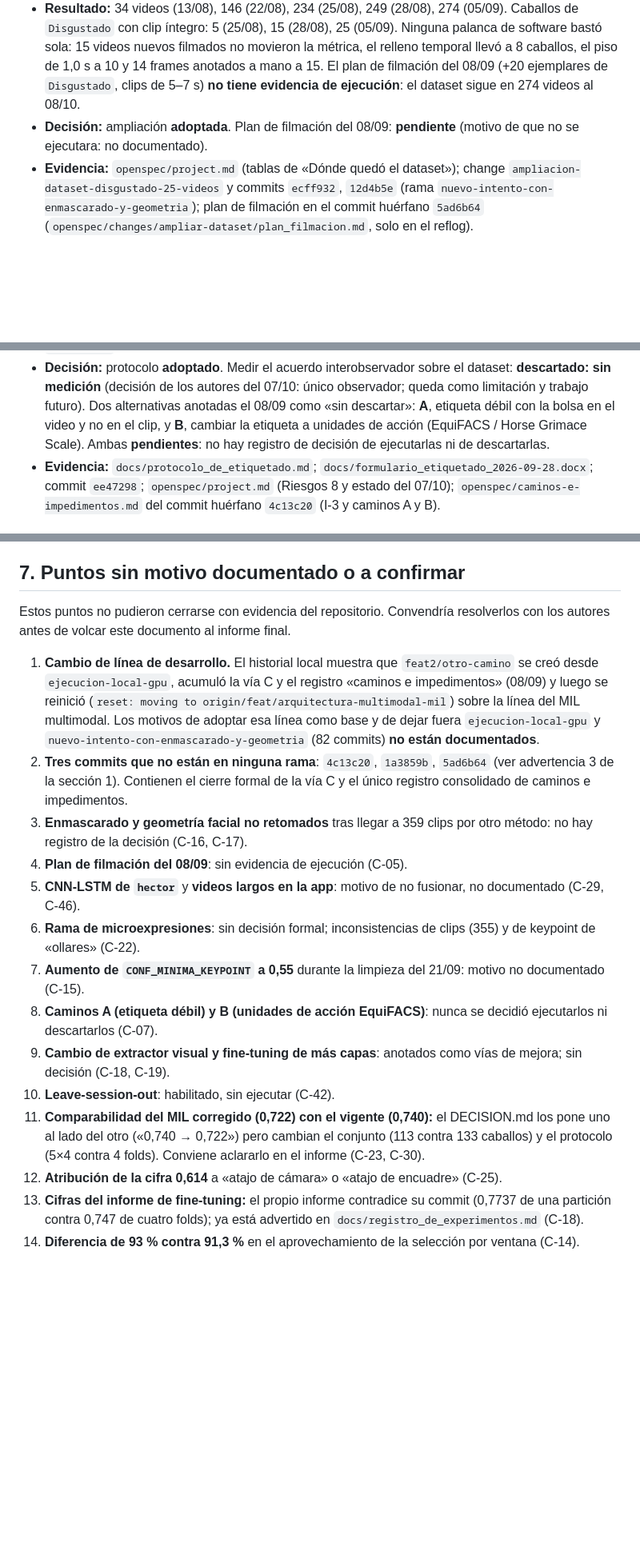
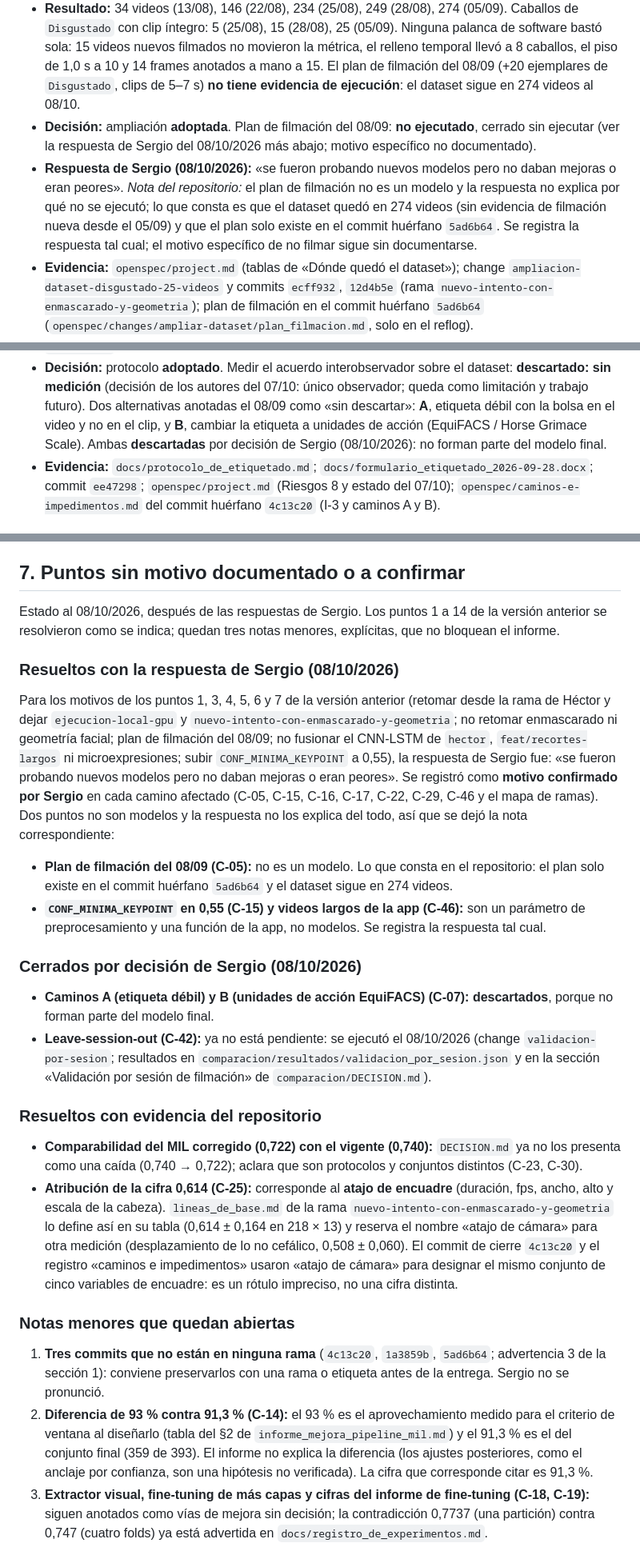
Before and after one commit to sergioyanez/Tesina-UGR, a Markdown page: docs/caminos_explorados.md, 3 parts joined by grey strips. Shown at 80% size. Drawn GitHub-style; blank space fills up the shorter version.

```diff
--- a/docs/caminos_explorados.md
+++ b/docs/caminos_explorados.md
@@ -175,8 +175,13 @@ notas de trabajo, no verificado en el repo»**.
   caballos, el piso de 1,0 s a 10 y 14 frames anotados a mano a 15. El plan de filmación del 08/09
   (+20 ejemplares de `Disgustado`, clips de 5–7 s) **no tiene evidencia de ejecución**: el dataset
   sigue en 274 videos al 08/10.
-- **Decisión:** ampliación **adoptada**. Plan de filmación del 08/09: **pendiente** (motivo de que no
-  se ejecutara: no documentado).
+- **Decisión:** ampliación **adoptada**. Plan de filmación del 08/09: **no ejecutado**, cerrado sin ejecutar
+  (ver la respuesta de Sergio del 08/10/2026 más abajo; motivo específico no documentado).
+- **Respuesta de Sergio (08/10/2026):** «se fueron probando nuevos modelos pero no daban mejoras o eran peores». *Nota del repositorio:* el plan de filmación no es un
+  modelo y la respuesta no explica por qué no se ejecutó; lo que consta es que el dataset quedó en 274
+  videos (sin evidencia de filmación nueva desde el 05/09) y que el plan solo existe en el commit
+  huérfano `5ad6b64`. Se registra la respuesta tal cual; el motivo específico de no filmar sigue sin
+  documentarse.
 - **Evidencia:** `openspec/project.md` (tablas de «Dónde quedó el dataset»); change
   `ampliacion-dataset-disgustado-25-videos` y commits `ecff932`, `12d4b5e` (rama
   `nuevo-intento-con-enmascarado-y-geometria`); plan de filmación en el commit huérfano `5ad6b64`
@@ -211,8 +216,8 @@ notas de trabajo, no verificado en el repo»**.
   **descartado: sin medición** (decisión de los autores del 07/10: único observador; queda como
   limitación y trabajo futuro). Dos alternativas anotadas el 08/09 como «sin descartar»: **A**,
   etiqueta débil con la bolsa en el video y no en el clip, y **B**, cambiar la etiqueta a unidades de
-  acción (EquiFACS / Horse Grimace Scale). Ambas **pendientes**: no hay registro de decisión de
-  ejecutarlas ni de descartarlas.
+  acción (EquiFACS / Horse Grimace Scale). Ambas **descartadas** por decisión de Sergio (08/10/2026):
+  no forman parte del modelo final.
 - **Evidencia:** `docs/protocolo_de_etiquetado.md`; `docs/formulario_etiquetado_2026-09-28.docx`;
   commit `ee47298`; `openspec/project.md` (Riesgos 8 y estado del 07/10); `openspec/caminos-e-impedimentos.md`
   del commit huérfano `4c13c20` (I-3 y caminos A y B).
@@ -1024,36 +1044,51 @@ nombre de la nota de trabajo en que se registraron.
 
 ## 7. Puntos sin motivo documentado o a confirmar
 
-Estos puntos no pudieron cerrarse con evidencia del repositorio. Convendría resolverlos con los autores
-antes de volcar este documento al informe final.
+Estado al 08/10/2026, después de las respuestas de Sergio. Los puntos 1 a 14 de la versión anterior
+se resolvieron como se indica; quedan tres notas menores, explícitas, que no bloquean el informe.
 
-1. **Cambio de línea de desarrollo.** El historial local muestra que `feat2/otro-camino` se creó desde
-   `ejecucion-local-gpu`, acumuló la vía C y el registro «caminos e impedimentos» (08/09) y luego se
-   reinició (`reset: moving to origin/feat/arquitectura-multimodal-mil`) sobre la línea del MIL
-   multimodal. Los motivos de adoptar esa línea como base y de dejar fuera `ejecucion-local-gpu` y
-   `nuevo-intento-con-enmascarado-y-geometria` (82 commits) **no están documentados**.
-2. **Tres commits que no están en ninguna rama**: `4c13c20`, `1a3859b`, `5ad6b64` (ver advertencia 3 de
-   la sección 1). Contienen el cierre formal de la vía C y el único registro consolidado de caminos e
-   impedimentos.
-3. **Enmascarado y geometría facial no retomados** tras llegar a 359 clips por otro método: no hay
-   registro de la decisión (C-16, C-17).
-4. **Plan de filmación del 08/09**: sin evidencia de ejecución (C-05).
-5. **CNN-LSTM de `hector`** y **videos largos en la app**: motivo de no fusionar, no documentado
-   (C-29, C-46).
-6. **Rama de microexpresiones**: sin decisión formal; inconsistencias de clips (355) y de keypoint de
-   «ollares» (C-22).
-7. **Aumento de `CONF_MINIMA_KEYPOINT` a 0,55** durante la limpieza del 21/09: motivo no documentado
-   (C-15).
-8. **Caminos A (etiqueta débil) y B (unidades de acción EquiFACS)**: nunca se decidió ejecutarlos ni
-   descartarlos (C-07).
-9. **Cambio de extractor visual y fine-tuning de más capas**: anotados como vías de mejora; sin decisión
-   (C-18, C-19).
-10. **Leave-session-out**: habilitado, sin ejecutar (C-42).
-11. **Comparabilidad del MIL corregido (0,722) con el vigente (0,740):** el DECISION.md los pone uno al
-    lado del otro («0,740 → 0,722») pero cambian el conjunto (113 contra 133 caballos) y el protocolo
-    (5×4 contra 4 folds). Conviene aclararlo en el informe (C-23, C-30).
-12. **Atribución de la cifra 0,614** a «atajo de cámara» o «atajo de encuadre» (C-25).
-13. **Cifras del informe de fine-tuning:** el propio informe contradice su commit (0,7737 de una
-    partición contra 0,747 de cuatro folds); ya está advertido en `docs/registro_de_experimentos.md`
-    (C-18).
-14. **Diferencia de 93 % contra 91,3 %** en el aprovechamiento de la selección por ventana (C-14).
+### Resueltos con la respuesta de Sergio (08/10/2026)
+
+Para los motivos de los puntos 1, 3, 4, 5, 6 y 7 de la versión anterior (retomar desde la rama de
+Héctor y dejar `ejecucion-local-gpu` y `nuevo-intento-con-enmascarado-y-geometria`; no retomar
+enmascarado ni geometría facial; plan de filmación del 08/09; no fusionar el CNN-LSTM de `hector`,
+`feat/recortes-largos` ni microexpresiones; subir `CONF_MINIMA_KEYPOINT` a 0,55), la respuesta de
+Sergio fue: «se fueron probando nuevos modelos pero no daban mejoras o eran peores». Se registró como **motivo confirmado por Sergio** en cada camino afectado (C-05,
+C-15, C-16, C-17, C-22, C-29, C-46 y el mapa de ramas). Dos puntos no son modelos y la respuesta no
+los explica del todo, así que se dejó la nota correspondiente:
+
+- **Plan de filmación del 08/09 (C-05):** no es un modelo. Lo que consta en el repositorio: el plan solo
+  existe en el commit huérfano `5ad6b64` y el dataset sigue en 274 videos.
+- **`CONF_MINIMA_KEYPOINT` en 0,55 (C-15) y videos largos de la app (C-46):** son un parámetro de
+  preprocesamiento y una función de la app, no modelos. Se registra la respuesta tal cual.
+
+### Cerrados por decisión de Sergio (08/10/2026)
+
+- **Caminos A (etiqueta débil) y B (unidades de acción EquiFACS) (C-07):** **descartados**, porque no
+  forman parte del modelo final.
+- **Leave-session-out (C-42):** ya no está pendiente: se ejecutó el 08/10/2026 (change
+  `validacion-por-sesion`; resultados en `comparacion/resultados/validacion_por_sesion.json` y en la
+  sección «Validación por sesión de filmación» de `comparacion/DECISION.md`).
+
+### Resueltos con evidencia del repositorio
+
+- **Comparabilidad del MIL corregido (0,722) con el vigente (0,740):** `DECISION.md` ya no los presenta
+  como una caída (0,740 → 0,722); aclara que son protocolos y conjuntos distintos (C-23, C-30).
+- **Atribución de la cifra 0,614 (C-25):** corresponde al **atajo de encuadre** (duración, fps, ancho,
+  alto y escala de la cabeza). `lineas_de_base.md` de la rama
+  `nuevo-intento-con-enmascarado-y-geometria` lo define así en su tabla (0,614 ± 0,164 en 218 × 13) y
+  reserva el nombre «atajo de cámara» para otra medición (desplazamiento de lo no cefálico, 0,508 ±
+  0,060). El commit de cierre `4c13c20` y el registro «caminos e impedimentos» usaron «atajo de cámara»
+  para designar el mismo conjunto de cinco variables de encuadre: es un rótulo impreciso, no una cifra distinta.
+
+### Notas menores que quedan abiertas
+
+1. **Tres commits que no están en ninguna rama** (`4c13c20`, `1a3859b`, `5ad6b64`; advertencia 3 de la
+   sección 1): conviene preservarlos con una rama o etiqueta antes de la entrega. Sergio no se pronunció.
+2. **Diferencia de 93 % contra 91,3 % (C-14):** el 93 % es el aprovechamiento medido para el criterio de
+   ventana al diseñarlo (tabla del §2 de `informe_mejora_pipeline_mil.md`) y el 91,3 % es el del conjunto
+   final (359 de 393). El informe no explica la diferencia (los ajustes posteriores, como el anclaje
+   por confianza, son una hipótesis no verificada). La cifra que corresponde citar es 91,3 %.
+3. **Extractor visual, fine-tuning de más capas y cifras del informe de fine-tuning (C-18, C-19):**
+   siguen anotados como vías de mejora sin decisión; la contradicción 0,7737 (una partición) contra
+   0,747 (cuatro folds) ya está advertida en `docs/registro_de_experimentos.md`.
```
Also changed, not shown: other parts of docs/caminos_explorados.md (+38 -23 lines).
